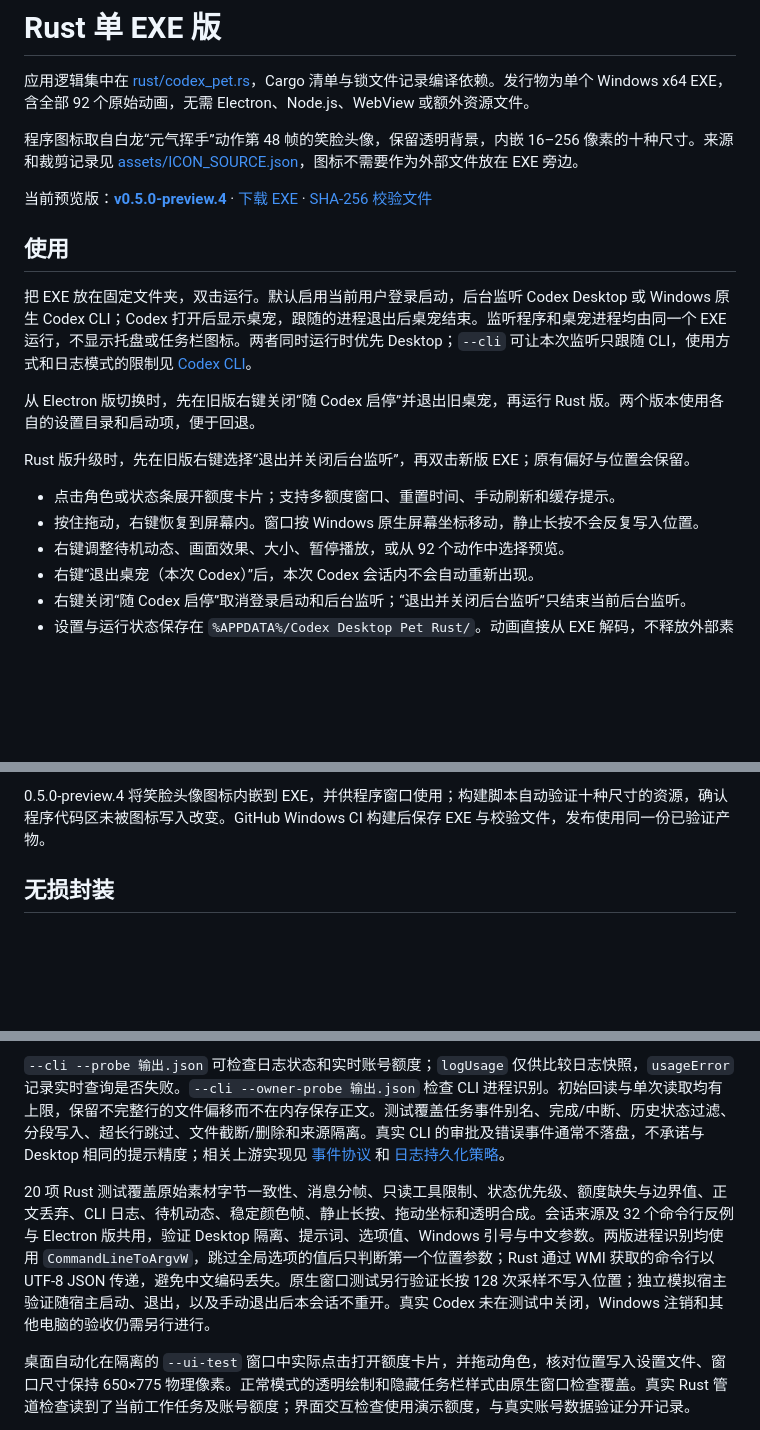
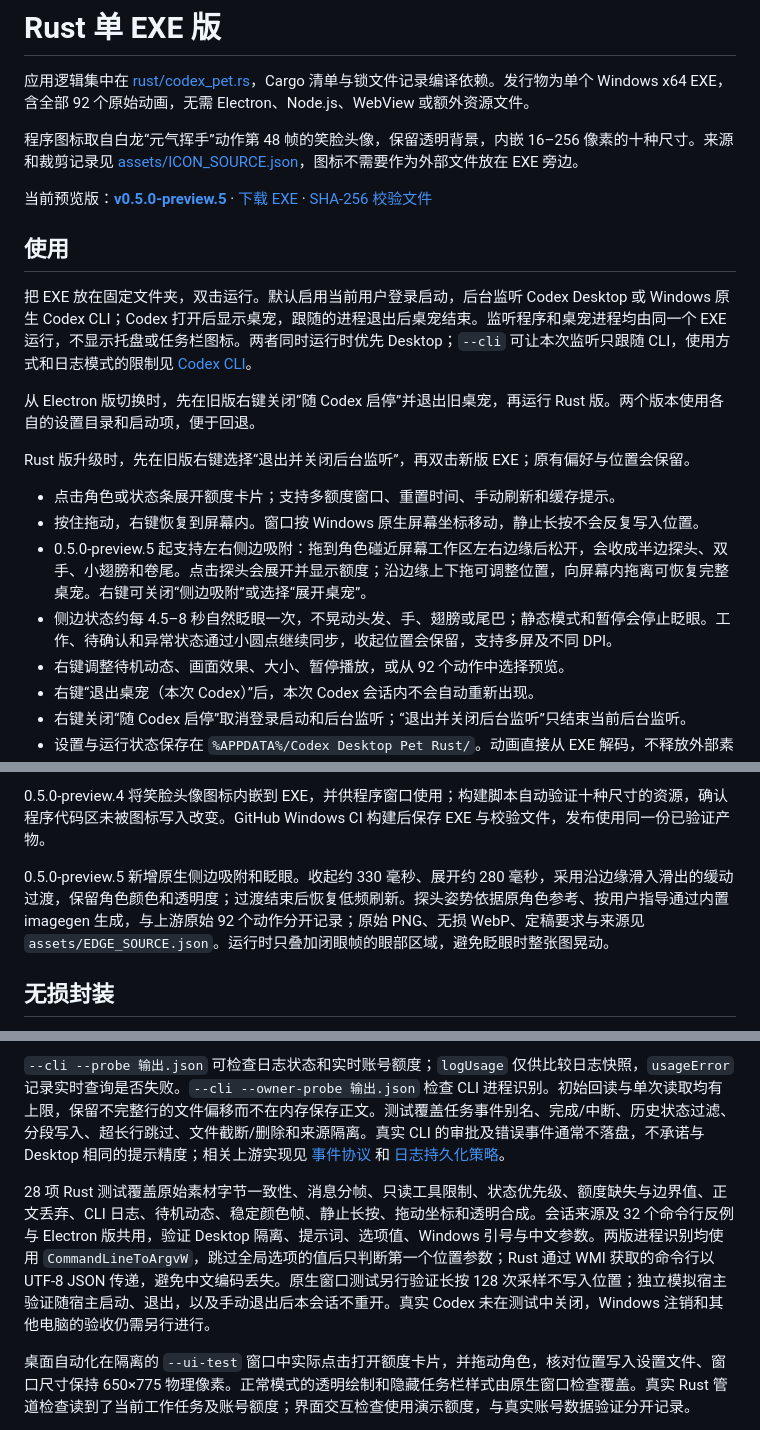
Before and after one commit to Miraclemarvel/codex-desktop-pet, a Markdown page: docs/rust.md, 3 parts joined by grey strips. Drawn GitHub-style; blank space fills up the shorter version.

```diff
--- a/docs/rust.md
+++ b/docs/rust.md
@@ -4,7 +4,7 @@
 
 程序图标取自白龙“元气挥手”动作第 48 帧的笑脸头像，保留透明背景，内嵌 16–256 像素的十种尺寸。来源和裁剪记录见 [assets/ICON_SOURCE.json](../assets/ICON_SOURCE.json)，图标不需要作为外部文件放在 EXE 旁边。
 
-当前预览版：**[v0.5.0-preview.4](https://github.com/Miraclemarvel/codex-desktop-pet/releases/tag/v0.5.0-preview.4)** · [下载 EXE](https://github.com/Miraclemarvel/codex-desktop-pet/releases/download/v0.5.0-preview.4/CodexPet-Rust-Windows-x64-v0.5.0-preview.4.exe) · [SHA-256 校验文件](https://github.com/Miraclemarvel/codex-desktop-pet/releases/download/v0.5.0-preview.4/CodexPet-Rust-Windows-x64-v0.5.0-preview.4.exe.sha256)
+当前预览版：**[v0.5.0-preview.5](https://github.com/Miraclemarvel/codex-desktop-pet/releases/tag/v0.5.0-preview.5)** · [下载 EXE](https://github.com/Miraclemarvel/codex-desktop-pet/releases/download/v0.5.0-preview.5/CodexPet-Rust-Windows-x64-v0.5.0-preview.5.exe) · [SHA-256 校验文件](https://github.com/Miraclemarvel/codex-desktop-pet/releases/download/v0.5.0-preview.5/CodexPet-Rust-Windows-x64-v0.5.0-preview.5.exe.sha256)
 
 ## 使用
 
@@ -16,6 +16,8 @@ Rust 版升级时，先在旧版右键选择“退出并关闭后台监听”，
 
 - 点击角色或状态条展开额度卡片；支持多额度窗口、重置时间、手动刷新和缓存提示。
 - 按住拖动，右键恢复到屏幕内。窗口按 Windows 原生屏幕坐标移动，静止长按不会反复写入位置。
+- 0.5.0-preview.5 起支持左右侧边吸附：拖到角色碰近屏幕工作区左右边缘后松开，会收成半边探头、双手、小翅膀和卷尾。点击探头会展开并显示额度；沿边缘上下拖可调整位置，向屏幕内拖离可恢复完整桌宠。右键可关闭“侧边吸附”或选择“展开桌宠”。
+- 侧边状态约每 4.5–8 秒自然眨眼一次，不晃动头发、手、翅膀或尾巴；静态模式和暂停会停止眨眼。工作、待确认和异常状态通过小圆点继续同步，收起位置会保留，支持多屏及不同 DPI。
 - 右键调整待机动态、画面效果、大小、暂停播放，或从 92 个动作中选择预览。
 - 右键“退出桌宠（本次 Codex）”后，本次 Codex 会话内不会自动重新出现。
 - 右键关闭“随 Codex 启停”取消登录启动和后台监听；“退出并关闭后台监听”只结束当前后台监听。
@@ -28,6 +30,8 @@ Rust 版升级时，先在旧版右键选择“退出并关闭后台监听”，
 0.5.0-preview.3 在额度卡片左下角以 10 像素小字显示“可重置 N 次”，读取接口的实际可用重置次数。接口未返回次数时显示“重置次数 —”，不把未知值当作零；底栏固定在卡片下方，滚动额度内容时仍可见。
 
 0.5.0-preview.4 将笑脸头像图标内嵌到 EXE，并供程序窗口使用；构建脚本自动验证十种尺寸的资源，确认程序代码区未被图标写入改变。GitHub Windows CI 构建后保存 EXE 与校验文件，发布使用同一份已验证产物。
+
+0.5.0-preview.5 新增原生侧边吸附和眨眼。收起约 330 毫秒、展开约 280 毫秒，采用沿边缘滑入滑出的缓动过渡，保留角色颜色和透明度；过渡结束后恢复低频刷新。探头姿势依据原角色参考、按用户指导通过内置 imagegen 生成，与上游原始 92 个动作分开记录；原始 PNG、无损 WebP、定稿要求与来源见 `assets/EDGE_SOURCE.json`。运行时只叠加闭眼帧的眼部区域，避免眨眼时整张图晃动。
 
 ## 无损封装
 
@@ -57,7 +61,7 @@ CLI 模式使用本地 `sessions/**/rollout-*.jsonl` 增量读取任务状态，
 
 `--cli --probe 输出.json` 可检查日志状态和实时账号额度；`logUsage` 仅供比较日志快照，`usageError` 记录实时查询是否失败。`--cli --owner-probe 输出.json` 检查 CLI 进程识别。初始回读与单次读取均有上限，保留不完整行的文件偏移而不在内存保存正文。测试覆盖任务事件别名、完成/中断、历史状态过滤、分段写入、超长行跳过、文件截断/删除和来源隔离。真实 CLI 的审批及错误事件通常不落盘，不承诺与 Desktop 相同的提示精度；相关上游实现见 [事件协议](https://github.com/openai/codex/blob/main/codex-rs/protocol/src/protocol.rs) 和 [日志持久化策略](https://github.com/openai/codex/blob/main/codex-rs/rollout/src/policy.rs)。
 
-20 项 Rust 测试覆盖原始素材字节一致性、消息分帧、只读工具限制、状态优先级、额度缺失与边界值、正文丢弃、CLI 日志、待机动态、稳定颜色帧、静止长按、拖动坐标和透明合成。会话来源及 32 个命令行反例与 Electron 版共用，验证 Desktop 隔离、提示词、选项值、Windows 引号与中文参数。两版进程识别均使用 `CommandLineToArgvW`，跳过全局选项的值后只判断第一个位置参数；Rust 通过 WMI 获取的命令行以 UTF-8 JSON 传递，避免中文编码丢失。原生窗口测试另行验证长按 128 次采样不写入位置；独立模拟宿主验证随宿主启动、退出，以及手动退出后本会话不重开。真实 Codex 未在测试中关闭，Windows 注销和其他电脑的验收仍需另行进行。
+28 项 Rust 测试覆盖原始素材字节一致性、消息分帧、只读工具限制、状态优先级、额度缺失与边界值、正文丢弃、CLI 日志、待机动态、稳定颜色帧、静止长按、拖动坐标和透明合成。会话来源及 32 个命令行反例与 Electron 版共用，验证 Desktop 隔离、提示词、选项值、Windows 引号与中文参数。两版进程识别均使用 `CommandLineToArgvW`，跳过全局选项的值后只判断第一个位置参数；Rust 通过 WMI 获取的命令行以 UTF-8 JSON 传递，避免中文编码丢失。原生窗口测试另行验证长按 128 次采样不写入位置；独立模拟宿主验证随宿主启动、退出，以及手动退出后本会话不重开。真实 Codex 未在测试中关闭，Windows 注销和其他电脑的验收仍需另行进行。
 
 桌面自动化在隔离的 `--ui-test` 窗口中实际点击打开额度卡片，并拖动角色，核对位置写入设置文件、窗口尺寸保持 650×775 物理像素。正常模式的透明绘制和隐藏任务栏样式由原生窗口检查覆盖。真实 Rust 管道检查读到了当前工作任务及账号额度；界面交互检查使用演示额度，与真实账号数据验证分开记录。
 
```
Also changed, not shown: README.md (+6 -4 lines), THIRD_PARTY_NOTICES.md (+2 -0 lines), assets/edge-peek-blink.png (added), assets/edge-peek.png (added), 8 other files.
